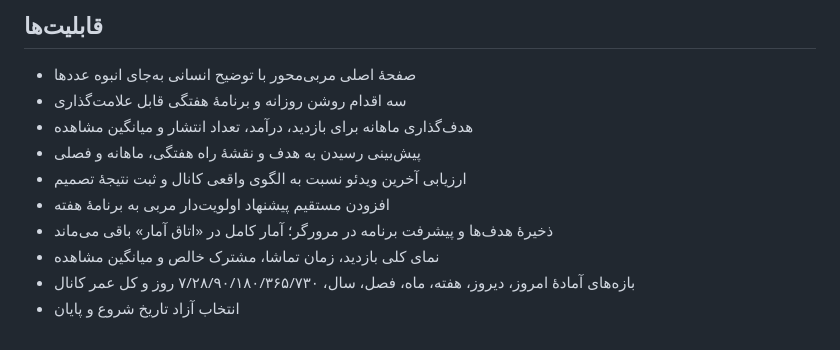
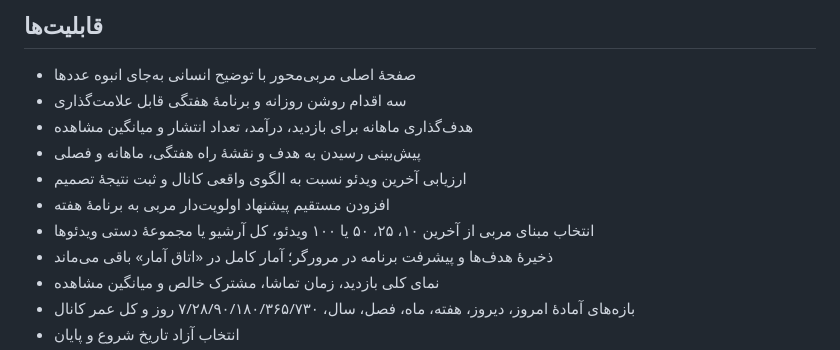
Before and after one commit to nimania/youtube-command-center, a Markdown page: README.md, the part around the change. Rendered like a GitHub page.

Commit message:
Document selectable coaching evidence

```diff
--- a/README.md
+++ b/README.md
@@ -10,6 +10,7 @@
 - پیش‌بینی رسیدن به هدف و نقشهٔ راه هفتگی، ماهانه و فصلی
 - ارزیابی آخرین ویدئو نسبت به الگوی واقعی کانال و ثبت نتیجهٔ تصمیم
 - افزودن مستقیم پیشنهاد اولویت‌دار مربی به برنامهٔ هفته
+- انتخاب مبنای مربی از آخرین ۱۰، ۲۵، ۵۰ یا ۱۰۰ ویدئو، کل آرشیو یا مجموعهٔ دستی ویدئوها
 - ذخیرهٔ هدف‌ها و پیشرفت برنامه در مرورگر؛ آمار کامل در «اتاق آمار» باقی می‌ماند
 - نمای کلی بازدید، زمان تماشا، مشترک خالص و میانگین مشاهده
 - بازه‌های آمادهٔ امروز، دیروز، هفته، ماه، فصل، سال، ۷/۲۸/۹۰/۱۸۰/۳۶۵/۷۳۰ روز و کل عمر کانال
```
